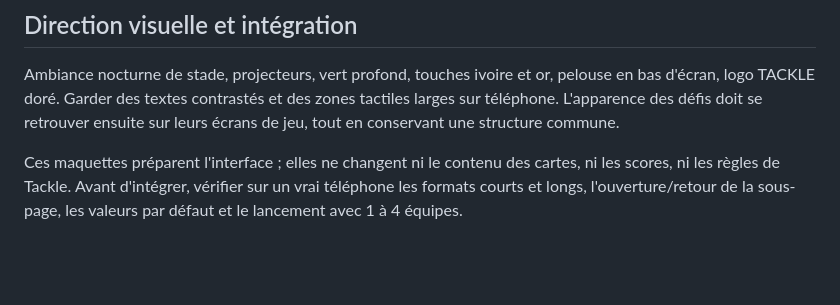
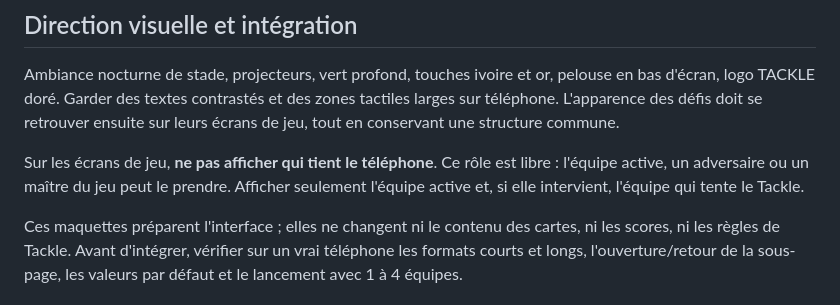
Before and after one commit to Dacloccortexa/game-project, a Markdown page: docs/UI_SETUP_FLOW.md, the part around the change. GitHub-like rendering; blank space fills up the shorter version.

```diff
--- a/docs/UI_SETUP_FLOW.md
+++ b/docs/UI_SETUP_FLOW.md
@@ -50,4 +50,6 @@ Les images et illustrations prêtes à utiliser sont décrites dans le [pack d'a
 
 Ambiance nocturne de stade, projecteurs, vert profond, touches ivoire et or, pelouse en bas d'écran, logo TACKLE doré. Garder des textes contrastés et des zones tactiles larges sur téléphone. L'apparence des défis doit se retrouver ensuite sur leurs écrans de jeu, tout en conservant une structure commune.
 
+Sur les écrans de jeu, **ne pas afficher qui tient le téléphone**. Ce rôle est libre : l'équipe active, un adversaire ou un maître du jeu peut le prendre. Afficher seulement l'équipe active et, si elle intervient, l'équipe qui tente le Tackle.
+
 Ces maquettes préparent l'interface ; elles ne changent ni le contenu des cartes, ni les scores, ni les règles de Tackle. Avant d'intégrer, vérifier sur un vrai téléphone les formats courts et longs, l'ouverture/retour de la sous-page, les valeurs par défaut et le lancement avec 1 à 4 équipes.
```
Also changed, not shown: docs/DECISIONS.md (+8 -0 lines), docs/GAME_DESIGN.md (+4 -4 lines).
